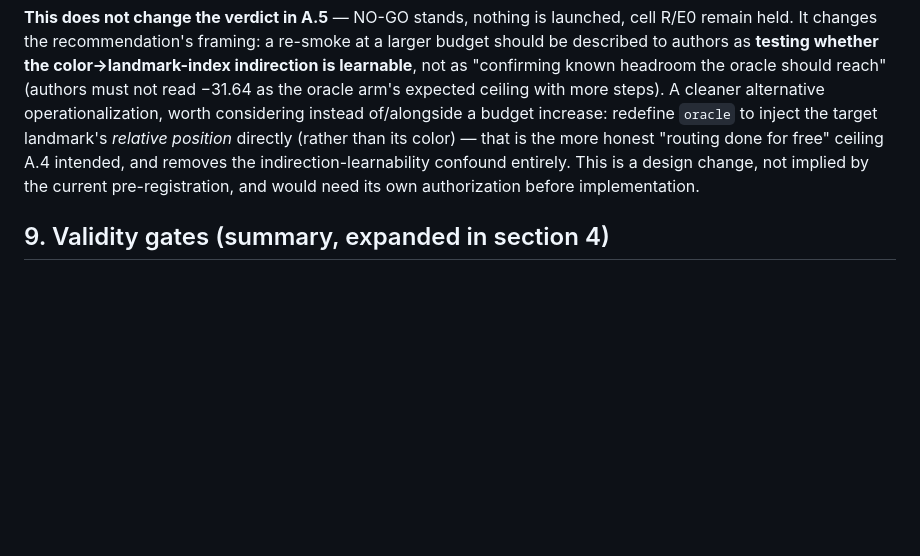
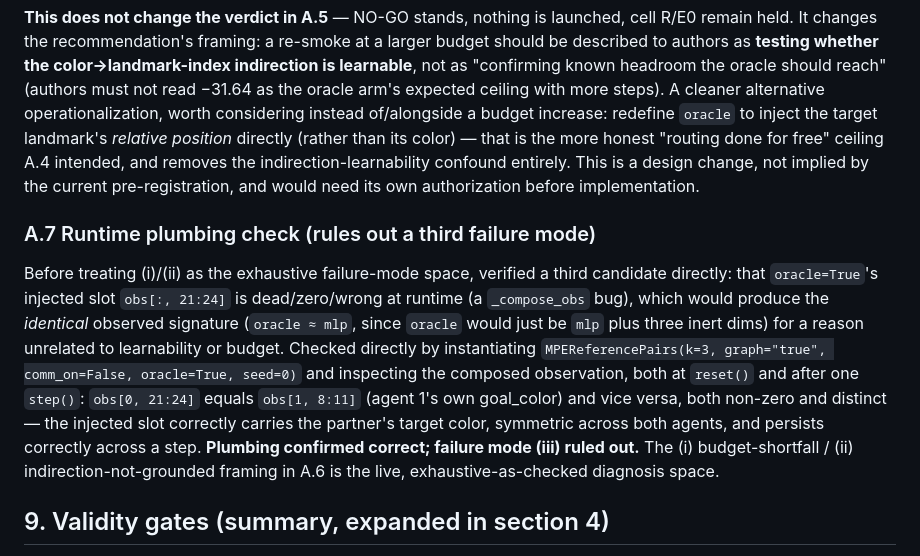
Before and after one commit to Evasion-OC/when-graphs-help-marl, a Markdown page: results/phaseD_external/PREREGISTRATION.md, the part around the change. Drawn GitHub-style; blank space fills up the shorter version.

Commit message:
Verify oracle obs plumbing at runtime; rule out dead-injection failure mode
Instantiates MPEReferencePairs(oracle=True) directly and inspects the
composed observation's injected slot [21:24] at reset and after a step:
correctly equals the partner's own goal_color, symmetric across agents,
non-zero. Rules out a third candidate explanation for oracle ~= mlp
(silently dead/wrong injection in _compose_obs) that would have produced
the identical observed signature for a reason unrelated to the
budget-shortfall / indirection-learnability framing in A.6. Verdict
(NO-GO, nothing launched, cell R/E0 held) unchanged.

Co-Authored-By: Claude Fable 5 <noreply@anthropic.com>

```diff
--- a/results/phaseD_external/PREREGISTRATION.md
+++ b/results/phaseD_external/PREREGISTRATION.md
@@ -429,6 +429,24 @@ indirection-learnability confound entirely. This is a design change, not
 implied by the current pre-registration, and would need its own
 authorization before implementation.
 
+### A.7 Runtime plumbing check (rules out a third failure mode)
+
+Before treating (i)/(ii) as the exhaustive failure-mode space, verified a
+third candidate directly: that `oracle=True`'s injected slot `obs[:, 21:24]`
+is dead/zero/wrong at runtime (a `_compose_obs` bug), which would produce
+the *identical* observed signature (`oracle ≈ mlp`, since `oracle` would
+just be `mlp` plus three inert dims) for a reason unrelated to learnability
+or budget. Checked directly by instantiating
+`MPEReferencePairs(k=3, graph="true", comm_on=False, oracle=True, seed=0)`
+and inspecting the composed observation, both at `reset()` and after one
+`step()`: `obs[0, 21:24]` equals `obs[1, 8:11]` (agent 1's own goal_color)
+and vice versa, both non-zero and distinct — the injected slot correctly
+carries the partner's target color, symmetric across both agents, and
+persists correctly across a step. **Plumbing confirmed correct; failure
+mode (iii) ruled out.** The (i) budget-shortfall / (ii)
+indirection-not-grounded framing in A.6 is the live, exhaustive-as-checked
+diagnosis space.
+
 ## 9. Validity gates (summary, expanded in section 4)
 
 - Privacy confirmed by source inspection (section 1a) AND empirically (`mlp`
```
